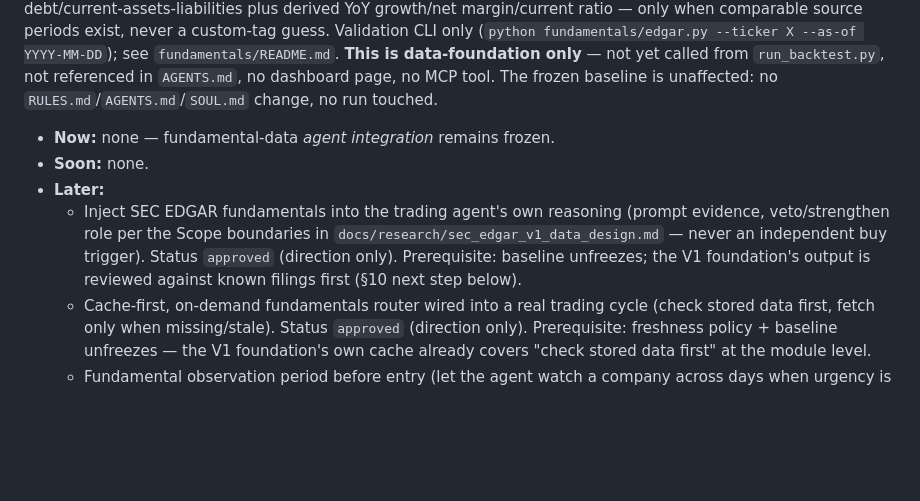
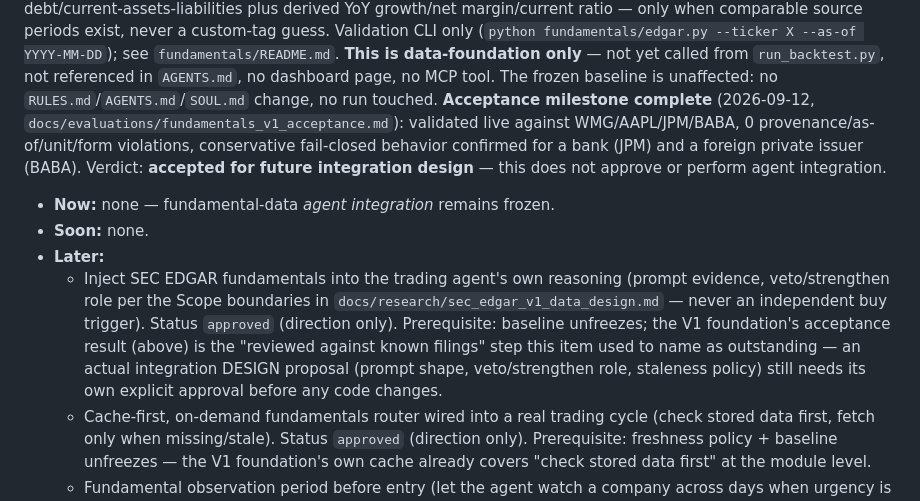
Before and after one commit to Arjun-Nairr/Self-Trading-Agent-, a Markdown page: docs/PROJECT_BACKLOG.md, the part around the change. Rendered like a GitHub page; blank space fills up the shorter version.

```diff
--- a/docs/PROJECT_BACKLOG.md
+++ b/docs/PROJECT_BACKLOG.md
@@ -90,7 +90,13 @@ exist, never a custom-tag guess. Validation CLI only
 `fundamentals/README.md`. **This is data-foundation only** — not yet
 called from `run_backtest.py`, not referenced in `AGENTS.md`, no
 dashboard page, no MCP tool. The frozen baseline is unaffected: no
-`RULES.md`/`AGENTS.md`/`SOUL.md` change, no run touched.
+`RULES.md`/`AGENTS.md`/`SOUL.md` change, no run touched. **Acceptance
+milestone complete** (2026-09-12, `docs/evaluations/fundamentals_v1_acceptance.md`):
+validated live against WMG/AAPL/JPM/BABA, 0 provenance/as-of/unit/form
+violations, conservative fail-closed behavior confirmed for a bank
+(JPM) and a foreign private issuer (BABA). Verdict: **accepted for
+future integration design** — this does not approve or perform agent
+integration.
 
 - **Now:** none — fundamental-data *agent integration* remains frozen.
 - **Soon:** none.
@@ -99,8 +105,11 @@ dashboard page, no MCP tool. The frozen baseline is unaffected: no
     reasoning (prompt evidence, veto/strengthen role per the Scope
     boundaries in `docs/research/sec_edgar_v1_data_design.md` — never
     an independent buy trigger). Status `approved` (direction only).
-    Prerequisite: baseline unfreezes; the V1 foundation's output is
-    reviewed against known filings first (§10 next step below).
+    Prerequisite: baseline unfreezes; the V1 foundation's acceptance
+    result (above) is the "reviewed against known filings" step this
+    item used to name as outstanding — an actual integration DESIGN
+    proposal (prompt shape, veto/strengthen role, staleness policy)
+    still needs its own explicit approval before any code changes.
   - Cache-first, on-demand fundamentals router wired into a real
     trading cycle (check stored data first, fetch only when
     missing/stale). Status `approved` (direction only). Prerequisite:
```
Also changed, not shown: HANDOFF.md (+7 -8 lines), docs/evaluations/fundamentals_v1_acceptance.md (added, +174 -0 lines).
